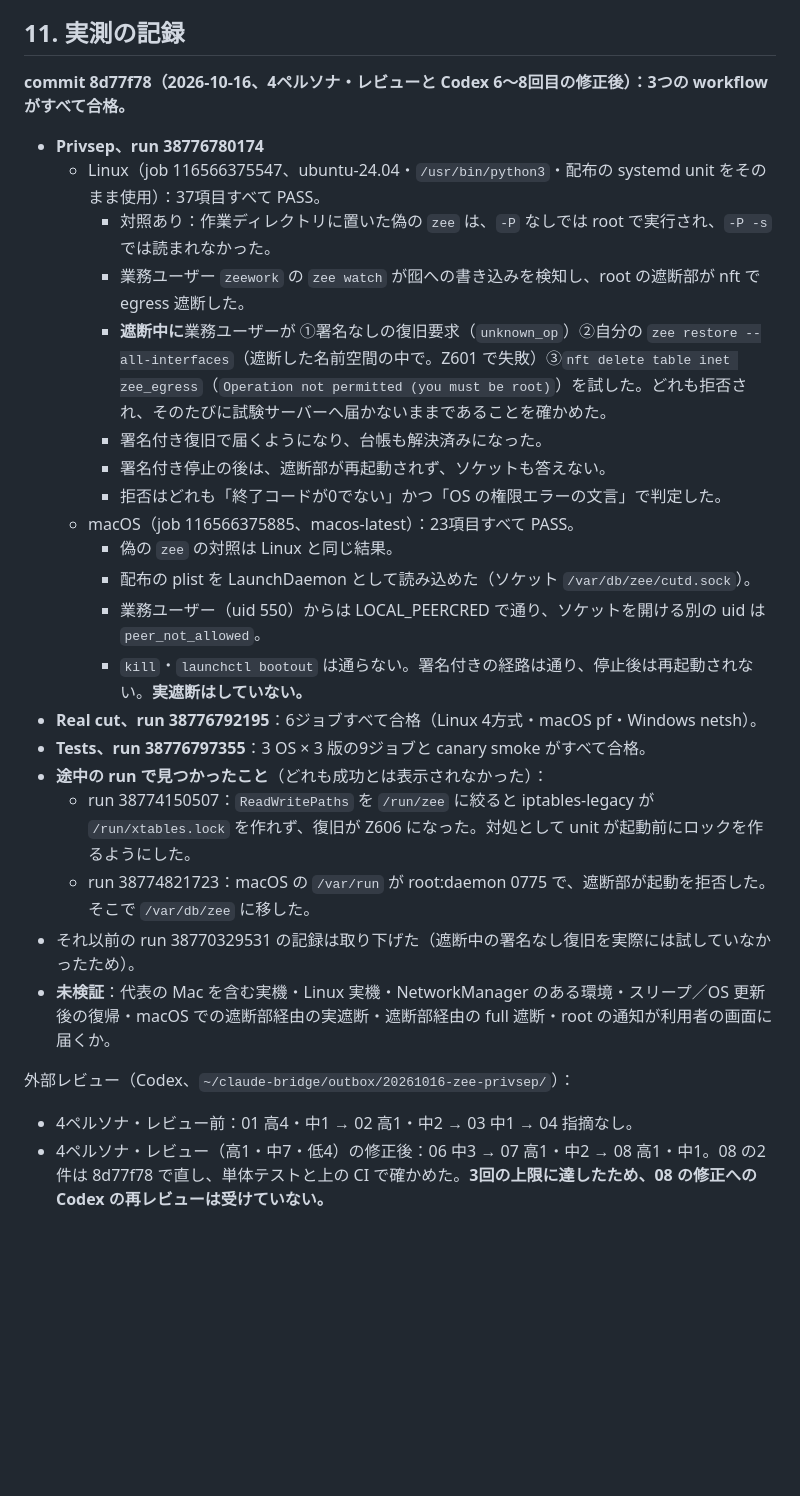
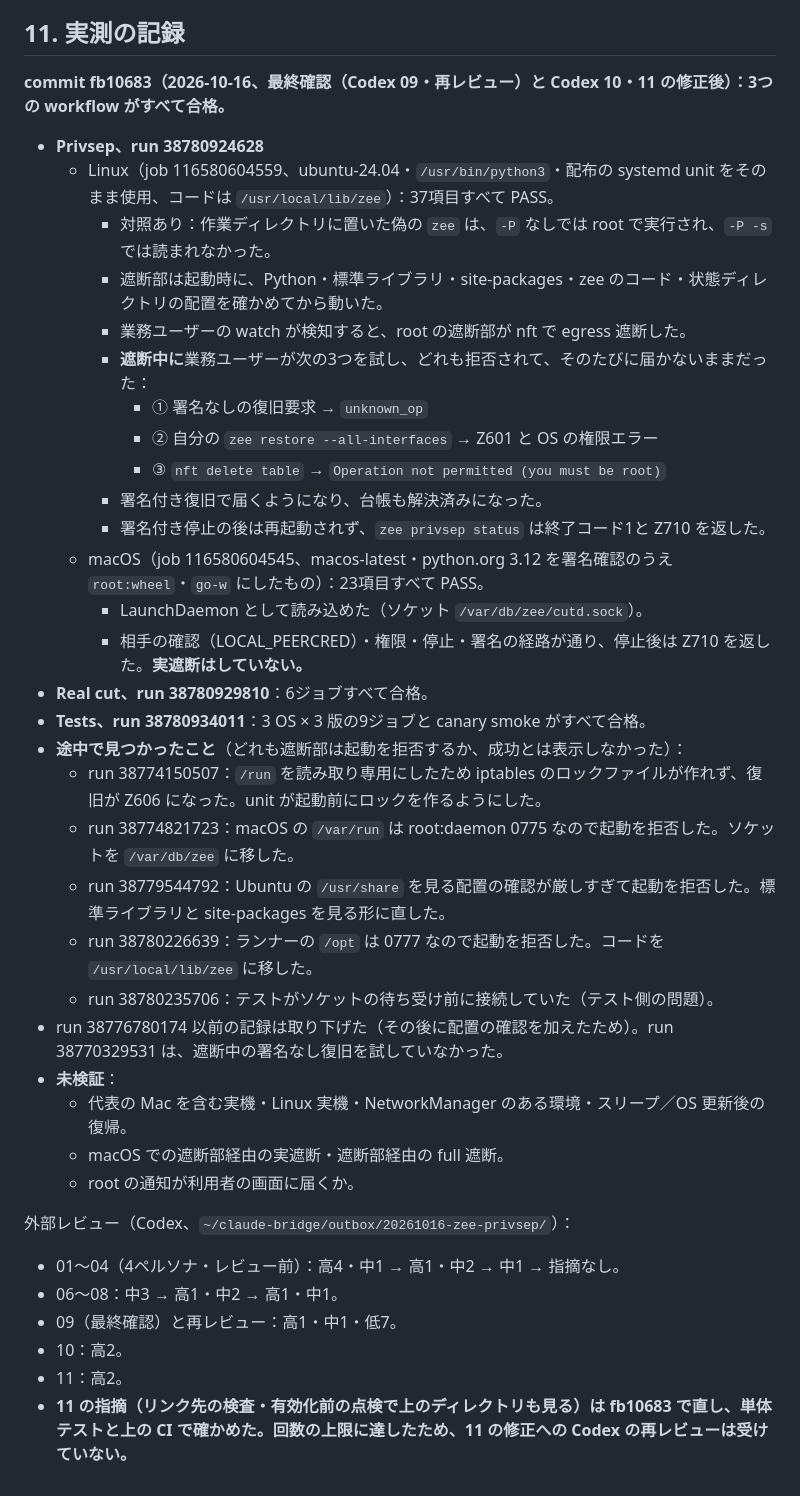
Before and after one commit to KAMANOI/zee, a Markdown page: docs/design/privsep.md, the part around the change. Drawn GitHub-style; blank space fills up the shorter version.

Commit message:
docs(privsep): record runs 38780924628 / 38780929810 / 38780934011 and review rounds 09-11
Co-Authored-By: Claude Opus 5.5 (1M context) <noreply@anthropic.com>

```diff
--- a/docs/design/privsep.md
+++ b/docs/design/privsep.md
@@ -165,29 +165,40 @@ self-defense.md §7.1 は「遮断部の状態は専用ユーザー `_zeecut`
 
 ## 11. 実測の記録
 
-**commit 8d77f78（2026-10-16、4ペルソナ・レビューと Codex 6〜8回目の修正後）：3つの workflow がすべて合格。**
+**commit fb10683（2026-10-16、最終確認（Codex 09・再レビュー）と Codex 10・11 の修正後）：3つの workflow がすべて合格。**
 
-- **Privsep、run 38776780174**
-  - Linux（job 116566375547、ubuntu-24.04・`/usr/bin/python3`・配布の systemd unit をそのまま使用）：37項目すべて PASS。
+- **Privsep、run 38780924628**
+  - Linux（job 116580604559、ubuntu-24.04・`/usr/bin/python3`・配布の systemd unit をそのまま使用、コードは `/usr/local/lib/zee`）：37項目すべて PASS。
     - 対照あり：作業ディレクトリに置いた偽の `zee` は、`-P` なしでは root で実行され、`-P -s` では読まれなかった。
-    - 業務ユーザー `zeework` の `zee watch` が囮への書き込みを検知し、root の遮断部が nft で egress 遮断した。
-    - **遮断中に**業務ユーザーが ①署名なしの復旧要求（`unknown_op`）②自分の `zee restore --all-interfaces`（遮断した名前空間の中で。Z601 で失敗）③`nft delete table inet zee_egress`（`Operation not permitted (you must be root)`）を試した。どれも拒否され、そのたびに試験サーバーへ届かないままであることを確かめた。
+    - 遮断部は起動時に、Python・標準ライブラリ・site-packages・zee のコード・状態ディレクトリの配置を確かめてから動いた。
+    - 業務ユーザーの watch が検知すると、root の遮断部が nft で egress 遮断した。
+    - **遮断中に**業務ユーザーが次の3つを試し、どれも拒否されて、そのたびに届かないままだった：
+      - ① 署名なしの復旧要求 → `unknown_op`
+      - ② 自分の `zee restore --all-interfaces` → Z601 と OS の権限エラー
+      - ③ `nft delete table` → `Operation not permitted (you must be root)`
     - 署名付き復旧で届くようになり、台帳も解決済みになった。
-    - 署名付き停止の後は、遮断部が再起動されず、ソケットも答えない。
-    - 拒否はどれも「終了コードが0でない」かつ「OS の権限エラーの文言」で判定した。
-  - macOS（job 116566375885、macos-latest）：23項目すべて PASS。
-    - 偽の `zee` の対照は Linux と同じ結果。
-    - 配布の plist を LaunchDaemon として読み込めた（ソケット `/var/db/zee/cutd.sock`）。
-    - 業務ユーザー（uid 550）からは LOCAL_PEERCRED で通り、ソケットを開ける別の uid は `peer_not_allowed`。
-    - `kill`・`launchctl bootout` は通らない。署名付きの経路は通り、停止後は再起動されない。**実遮断はしていない。**
-- **Real cut、run 38776792195**：6ジョブすべて合格（Linux 4方式・macOS pf・Windows netsh）。
-- **Tests、run 38776797355**：3 OS × 3 版の9ジョブと canary smoke がすべて合格。
-- **途中の run で見つかったこと**（どれも成功とは表示されなかった）：
-  - run 38774150507：`ReadWritePaths` を `/run/zee` に絞ると iptables-legacy が `/run/xtables.lock` を作れず、復旧が Z606 になった。対処として unit が起動前にロックを作るようにした。
-  - run 38774821723：macOS の `/var/run` が root:daemon 0775 で、遮断部が起動を拒否した。そこで `/var/db/zee` に移した。
-- それ以前の run 38770329531 の記録は取り下げた（遮断中の署名なし復旧を実際には試していなかったため）。
-- **未検証**：代表の Mac を含む実機・Linux 実機・NetworkManager のある環境・スリープ／OS 更新後の復帰・macOS での遮断部経由の実遮断・遮断部経由の full 遮断・root の通知が利用者の画面に届くか。
+    - 署名付き停止の後は再起動されず、`zee privsep status` は終了コード1と Z710 を返した。
+  - macOS（job 116580604545、macos-latest・python.org 3.12 を署名確認のうえ `root:wheel`・`go-w` にしたもの）：23項目すべて PASS。
+    - LaunchDaemon として読み込めた（ソケット `/var/db/zee/cutd.sock`）。
+    - 相手の確認（LOCAL_PEERCRED）・権限・停止・署名の経路が通り、停止後は Z710 を返した。**実遮断はしていない。**
+- **Real cut、run 38780929810**：6ジョブすべて合格。
+- **Tests、run 38780934011**：3 OS × 3 版の9ジョブと canary smoke がすべて合格。
+- **途中で見つかったこと**（どれも遮断部は起動を拒否するか、成功とは表示しなかった）：
+  - run 38774150507：`/run` を読み取り専用にしたため iptables のロックファイルが作れず、復旧が Z606 になった。unit が起動前にロックを作るようにした。
+  - run 38774821723：macOS の `/var/run` は root:daemon 0775 なので起動を拒否した。ソケットを `/var/db/zee` に移した。
+  - run 38779544792：Ubuntu の `/usr/share` を見る配置の確認が厳しすぎて起動を拒否した。標準ライブラリと site-packages を見る形に直した。
+  - run 38780226639：ランナーの `/opt` は 0777 なので起動を拒否した。コードを `/usr/local/lib/zee` に移した。
+  - run 38780235706：テストがソケットの待ち受け前に接続していた（テスト側の問題）。
+- run 38776780174 以前の記録は取り下げた（その後に配置の確認を加えたため）。run 38770329531 は、遮断中の署名なし復旧を試していなかった。
+- **未検証**：
+  - 代表の Mac を含む実機・Linux 実機・NetworkManager のある環境・スリープ／OS 更新後の復帰。
+  - macOS での遮断部経由の実遮断・遮断部経由の full 遮断。
+  - root の通知が利用者の画面に届くか。
 
 外部レビュー（Codex、`~/claude-bridge/outbox/20261016-zee-privsep/`）：
-- 4ペルソナ・レビュー前：01 高4・中1 → 02 高1・中2 → 03 中1 → 04 指摘なし。
-- 4ペルソナ・レビュー（高1・中7・低4）の修正後：06 中3 → 07 高1・中2 → 08 高1・中1。08 の2件は 8d77f78 で直し、単体テストと上の CI で確かめた。**3回の上限に達したため、08 の修正への Codex の再レビューは受けていない。**
+- 01〜04（4ペルソナ・レビュー前）：高4・中1 → 高1・中2 → 中1 → 指摘なし。
+- 06〜08：中3 → 高1・中2 → 高1・中1。
+- 09（最終確認）と再レビュー：高1・中1・低7。
+- 10：高2。
+- 11：高2。
+- **11 の指摘（リンク先の検査・有効化前の点検で上のディレクトリも見る）は fb10683 で直し、単体テストと上の CI で確かめた。回数の上限に達したため、11 の修正への Codex の再レビューは受けていない。**
```
